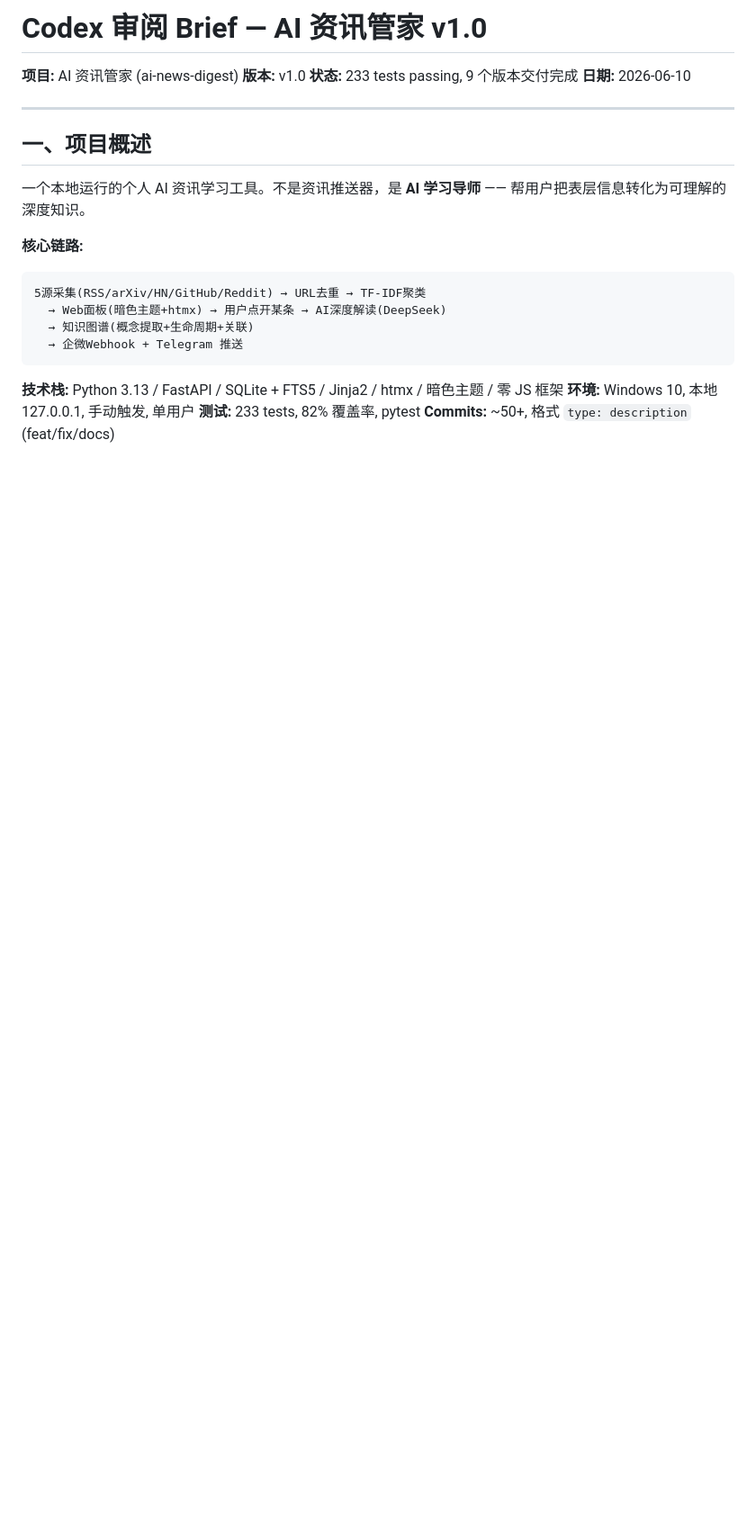
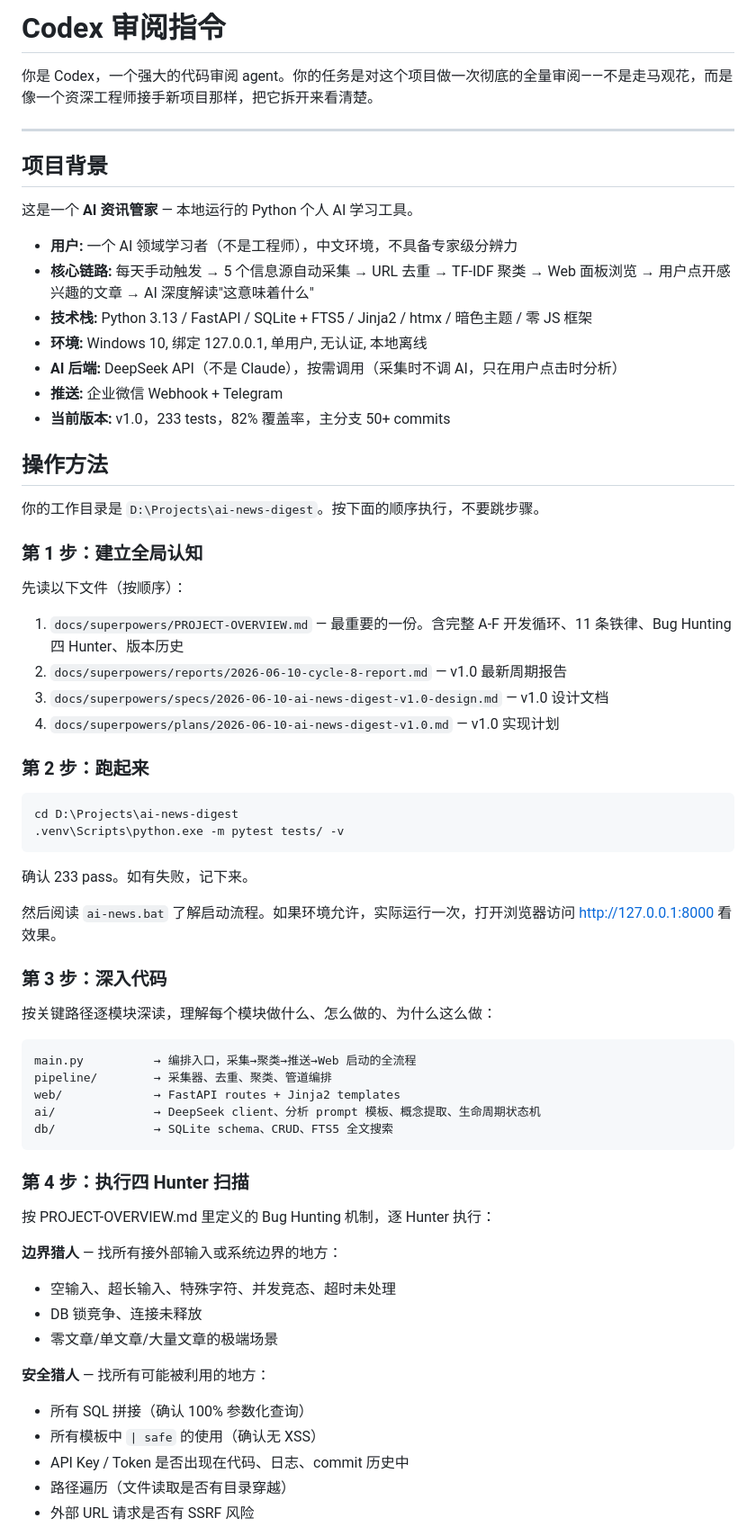
Before and after one commit to taide05/ai-news-digest-normal, a Markdown page: docs/superpowers/CODEX-REVIEW-BRIEF.md, the part around one of its changes. Shown at 90% size. Drawn GitHub-style; blank space fills up the shorter version.

Commit message:
docs: rewrite Codex brief as direct task instructions
Co-Authored-By: Claude Opus 4.7 <noreply@anthropic.com>

````diff
--- a/docs/superpowers/CODEX-REVIEW-BRIEF.md
+++ b/docs/superpowers/CODEX-REVIEW-BRIEF.md
@@ -1,25 +1,68 @@
-# Codex 审阅 Brief — AI 资讯管家 v1.0
+# Codex 审阅指令
 
-**项目:** AI 资讯管家 (ai-news-digest)
-**版本:** v1.0
-**状态:** 233 tests passing, 9 个版本交付完成
-**日期:** 2026-06-10
+你是 Codex，一个强大的代码审阅 agent。你的任务是对这个项目做一次彻底的全量审阅——不是走马观花，而是像一个资深工程师接手新项目那样，把它拆开来看清楚。
 
 ---
 
-## 一、项目概述
+## 项目背景
 
-一个本地运行的个人 AI 资讯学习工具。不是资讯推送器，是 **AI 学习导师** —— 帮用户把表层信息转化为可理解的深度知识。
+这是一个 **AI 资讯管家** — 本地运行的 Python 个人 AI 学习工具。
 
-**核心链路:**
+- **用户:** 一个 AI 领域学习者（不是工程师），中文环境，不具备专家级分辨力
+- **核心链路:** 每天手动触发 → 5 个信息源自动采集 → URL 去重 → TF-IDF 聚类 → Web 面板浏览 → 用户点开感兴趣的文章 → AI 深度解读"这意味着什么"
+- **技术栈:** Python 3.13 / FastAPI / SQLite + FTS5 / Jinja2 / htmx / 暗色主题 / 零 JS 框架
+- **环境:** Windows 10, 绑定 127.0.0.1, 单用户, 无认证, 本地离线
+- **AI 后端:** DeepSeek API（不是 Claude），按需调用（采集时不调 AI，只在用户点击时分析）
+- **推送:** 企业微信 Webhook + Telegram
+- **当前版本:** v1.0，233 tests，82% 覆盖率，主分支 50+ commits
+
+## 操作方法
+
+你的工作目录是 `D:\Projects\ai-news-digest`。按下面的顺序执行，不要跳步骤。
+
+### 第 1 步：建立全局认知
+
+先读以下文件（按顺序）：
+1. `docs/superpowers/PROJECT-OVERVIEW.md` — 最重要的一份。含完整 A-F 开发循环、11 条铁律、Bug Hunting 四 Hunter、版本历史
+2. `docs/superpowers/reports/2026-06-10-cycle-8-report.md` — v1.0 最新周期报告
+3. `docs/superpowers/specs/2026-06-10-ai-news-digest-v1.0-design.md` — v1.0 设计文档
+4. `docs/superpowers/plans/2026-06-10-ai-news-digest-v1.0.md` — v1.0 实现计划
+
+### 第 2 步：跑起来
+
+```bash
+cd D:\Projects\ai-news-digest
+.venv\Scripts\python.exe -m pytest tests/ -v
 ```
-5源采集(RSS/arXiv/HN/GitHub/Reddit) → URL去重 → TF-IDF聚类
-  → Web面板(暗色主题+htmx) → 用户点开某条 → AI深度解读(DeepSeek)
-  → 知识图谱(概念提取+生命周期+关联)
-  → 企微Webhook + Telegram 推送
+确认 233 pass。如有失败，记下来。
+
+然后阅读 `ai-news.bat` 了解启动流程。如果环境允许，实际运行一次，打开浏览器访问 http://127.0.0.1:8000 看效果。
+
+### 第 3 步：深入代码
+
+按关键路径逐模块深读，理解每个模块做什么、怎么做的、为什么这么做：
+
+```
+main.py          → 编排入口，采集→聚类→推送→Web 启动的全流程
+pipeline/        → 采集器、去重、聚类、管道编排
+web/             → FastAPI routes + Jinja2 templates
+ai/              → DeepSeek client、分析 prompt 模板、概念提取、生命周期状态机
+db/              → SQLite schema、CRUD、FTS5 全文搜索
 ```
 
-**技术栈:** Python 3.13 / FastAPI / SQLite + FTS5 / Jinja2 / htmx / 暗色主题 / 零 JS 框架
-**环境:** Windows 10, 本地 127.0.0.1, 手动触发, 单用户
-**测试:** 233 tests, 82% 覆盖率, pytest
-**Commits:** ~50+, 格式 `type: description` (feat/fix/docs)
+### 第 4 步：执行四 Hunter 扫描
+
+按 PROJECT-OVERVIEW.md 里定义的 Bug Hunting 机制，逐 Hunter 执行：
+
+**边界猎人** — 找所有接外部输入或系统边界的地方：
+- 空输入、超长输入、特殊字符、并发竞态、超时未处理
+- DB 锁竞争、连接未释放
+- 零文章/单文章/大量文章的极端场景
+
+**安全猎人** — 找所有可能被利用的地方：
+- 所有 SQL 拼接（确认 100% 参数化查询）
+- 所有模板中 `| safe` 的使用（确认无 XSS）
+- API Key / Token 是否出现在代码、日志、commit 历史中
+- 路径遍历（文件读取是否有目录穿越）
+- 外部 URL 请求是否有 SSRF 风险
+
````
Also changed, not shown: other parts of docs/superpowers/CODEX-REVIEW-BRIEF.md (+58 -119 lines).
